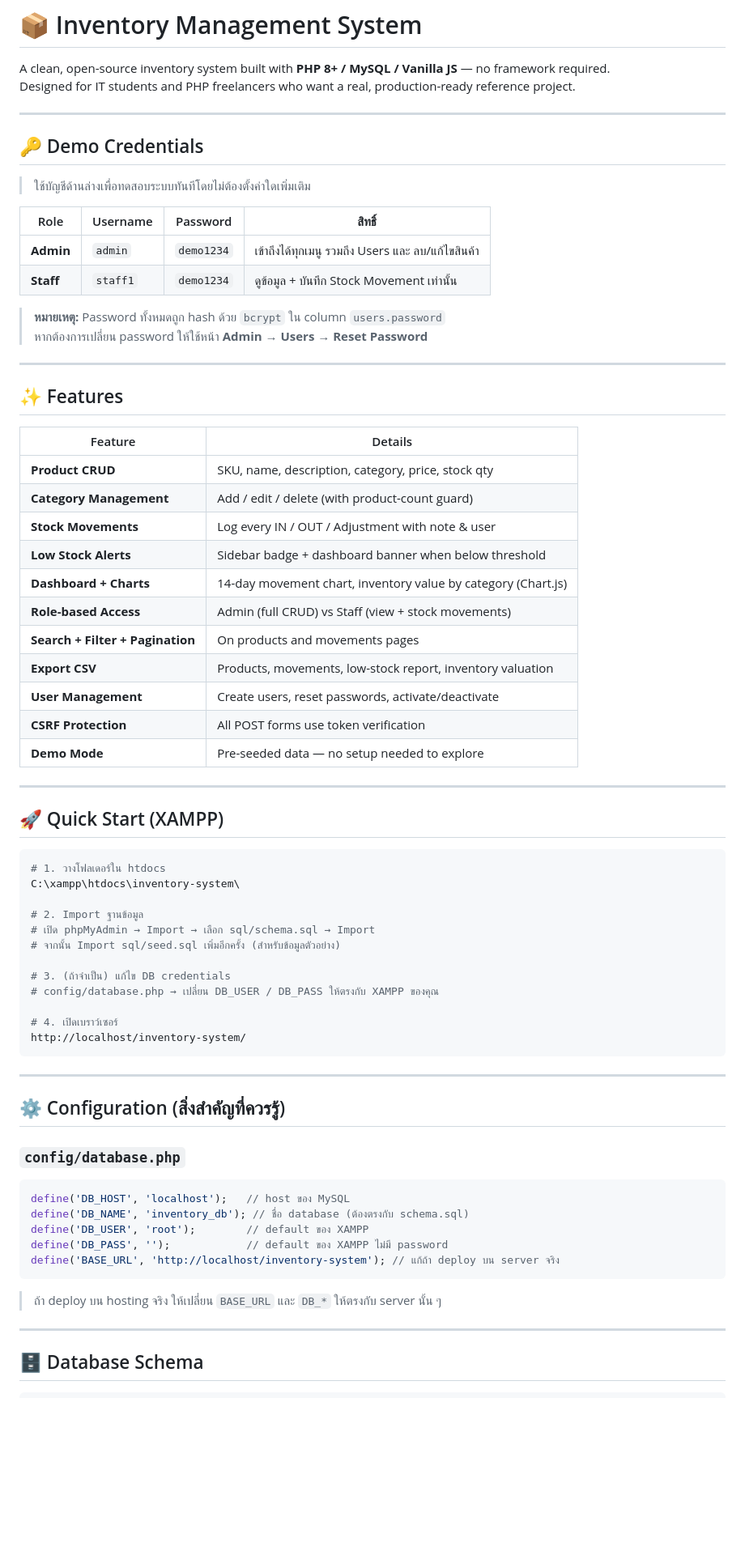
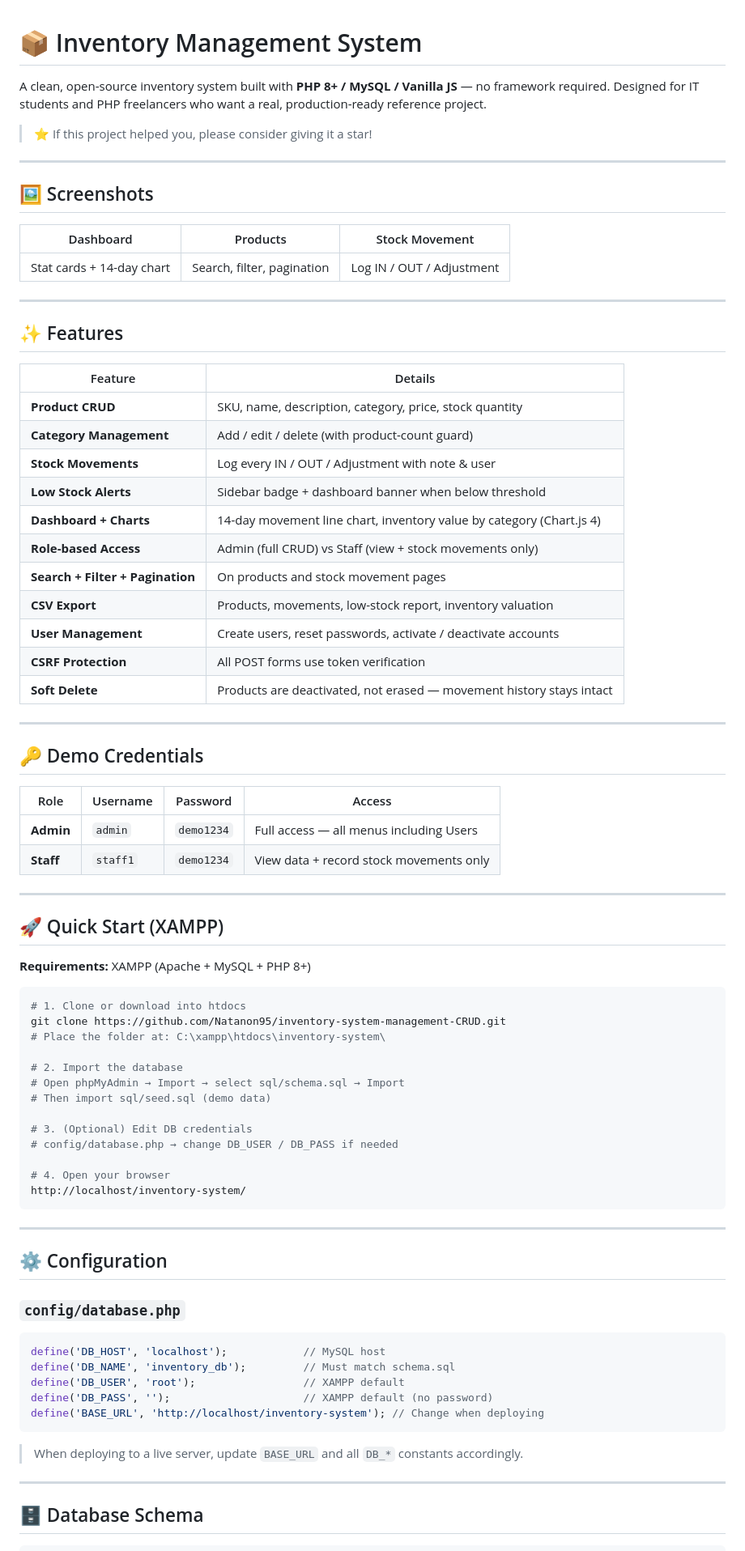
Before and after one commit to Natanon95/inventory-system-management-CRUD, a Markdown page: README.md, the part around one of its changes. Shown at 81% size. Rendered like a GitHub page; blank space fills up the shorter version.

````diff
--- a/README.md
+++ b/README.md
@@ -3,19 +3,15 @@
 A clean, open-source inventory system built with **PHP 8+ / MySQL / Vanilla JS** — no framework required.
 Designed for IT students and PHP freelancers who want a real, production-ready reference project.
 
+> ⭐ If this project helped you, please consider giving it a star!
+
 ---
 
-## 🔑 Demo Credentials
+## 🖼️ Screenshots
 
-> ใช้บัญชีด้านล่างเพื่อทดสอบระบบทันทีโดยไม่ต้องตั้งค่าใดเพิ่มเติม
-
-| Role | Username | Password | สิทธิ์ |
-|---|---|---|---|
-| **Admin** | `admin` | `demo1234` | เข้าถึงได้ทุกเมนู รวมถึง Users และ ลบ/แก้ไขสินค้า |
-| **Staff** | `staff1` | `demo1234` | ดูข้อมูล + บันทึก Stock Movement เท่านั้น |
-
-> **หมายเหตุ:** Password ทั้งหมดถูก hash ด้วย `bcrypt` ใน column `users.password`
-> หากต้องการเปลี่ยน password ให้ใช้หน้า **Admin → Users → Reset Password**
+| Dashboard | Products | Stock Movement |
+|---|---|---|
+| Stat cards + 14-day chart | Search, filter, pagination | Log IN / OUT / Adjustment |
 
 ---
 
@@ -23,52 +19,64 @@ Designed for IT students and PHP freelancers who want a real, production-ready r
 
 | Feature | Details |
 |---|---|
-| **Product CRUD** | SKU, name, description, category, price, stock qty |
+| **Product CRUD** | SKU, name, description, category, price, stock quantity |
 | **Category Management** | Add / edit / delete (with product-count guard) |
 | **Stock Movements** | Log every IN / OUT / Adjustment with note & user |
 | **Low Stock Alerts** | Sidebar badge + dashboard banner when below threshold |
-| **Dashboard + Charts** | 14-day movement chart, inventory value by category (Chart.js) |
-| **Role-based Access** | Admin (full CRUD) vs Staff (view + stock movements) |
-| **Search + Filter + Pagination** | On products and movements pages |
-| **Export CSV** | Products, movements, low-stock report, inventory valuation |
-| **User Management** | Create users, reset passwords, activate/deactivate |
+| **Dashboard + Charts** | 14-day movement line chart, inventory value by category (Chart.js 4) |
+| **Role-based Access** | Admin (full CRUD) vs Staff (view + stock movements only) |
+| **Search + Filter + Pagination** | On products and stock movement pages |
+| **CSV Export** | Products, movements, low-stock report, inventory valuation |
+| **User Management** | Create users, reset passwords, activate / deactivate accounts |
 | **CSRF Protection** | All POST forms use token verification |
-| **Demo Mode** | Pre-seeded data — no setup needed to explore |
+| **Soft Delete** | Products are deactivated, not erased — movement history stays intact |
+
+---
+
+## 🔑 Demo Credentials
+
+| Role | Username | Password | Access |
+|---|---|---|---|
+| **Admin** | `admin` | `demo1234` | Full access — all menus including Users |
+| **Staff** | `staff1` | `demo1234` | View data + record stock movements only |
 
 ---
 
 ## 🚀 Quick Start (XAMPP)
 
+**Requirements:** XAMPP (Apache + MySQL + PHP 8+)
+
 ```bash
-# 1. วางโฟลเดอร์ใน htdocs
-C:\xampp\htdocs\inventory-system\
+# 1. Clone or download into htdocs
+git clone https://github.com/Natanon95/inventory-system-management-CRUD.git
+# Place the folder at: C:\xampp\htdocs\inventory-system\
 
-# 2. Import ฐานข้อมูล
-# เปิด phpMyAdmin → Import → เลือก sql/schema.sql → Import
-# จากนั้น Import sql/seed.sql เพิ่มอีกครั้ง (สำหรับข้อมูลตัวอย่าง)
+# 2. Import the database
+# Open phpMyAdmin → Import → select sql/schema.sql → Import
+# Then import sql/seed.sql (demo data)
 
-# 3. (ถ้าจำเป็น) แก้ไข DB credentials
-# config/database.php → เปลี่ยน DB_USER / DB_PASS ให้ตรงกับ XAMPP ของคุณ
+# 3. (Optional) Edit DB credentials
+# config/database.php → change DB_USER / DB_PASS if needed
 
-# 4. เปิดเบราว์เซอร์
+# 4. Open your browser
 http://localhost/inventory-system/
 ```
 
 ---
 
-## ⚙️ Configuration (สิ่งสำคัญที่ควรรู้)
+## ⚙️ Configuration
 
 ### `config/database.php`
 
 ```php
-define('DB_HOST', 'localhost');   // host ของ MySQL
-define('DB_NAME', 'inventory_db'); // ชื่อ database (ต้องตรงกับ schema.sql)
-define('DB_USER', 'root');        // default ของ XAMPP
-define('DB_PASS', '');            // default ของ XAMPP ไม่มี password
-define('BASE_URL', 'http://localhost/inventory-system'); // แก้ถ้า deploy บน server จริง
+define('DB_HOST', 'localhost');            // MySQL host
+define('DB_NAME', 'inventory_db');         // Must match schema.sql
+define('DB_USER', 'root');                 // XAMPP default
+define('DB_PASS', '');                     // XAMPP default (no password)
+define('BASE_URL', 'http://localhost/inventory-system'); // Change when deploying
 ```
 
-> ถ้า deploy บน hosting จริง ให้เปลี่ยน `BASE_URL` และ `DB_*` ให้ตรงกับ server นั้น ๆ
+> When deploying to a live server, update `BASE_URL` and all `DB_*` constants accordingly.
 
 ---
 
````
Also changed, not shown: other parts of README.md (+69 -42 lines).
